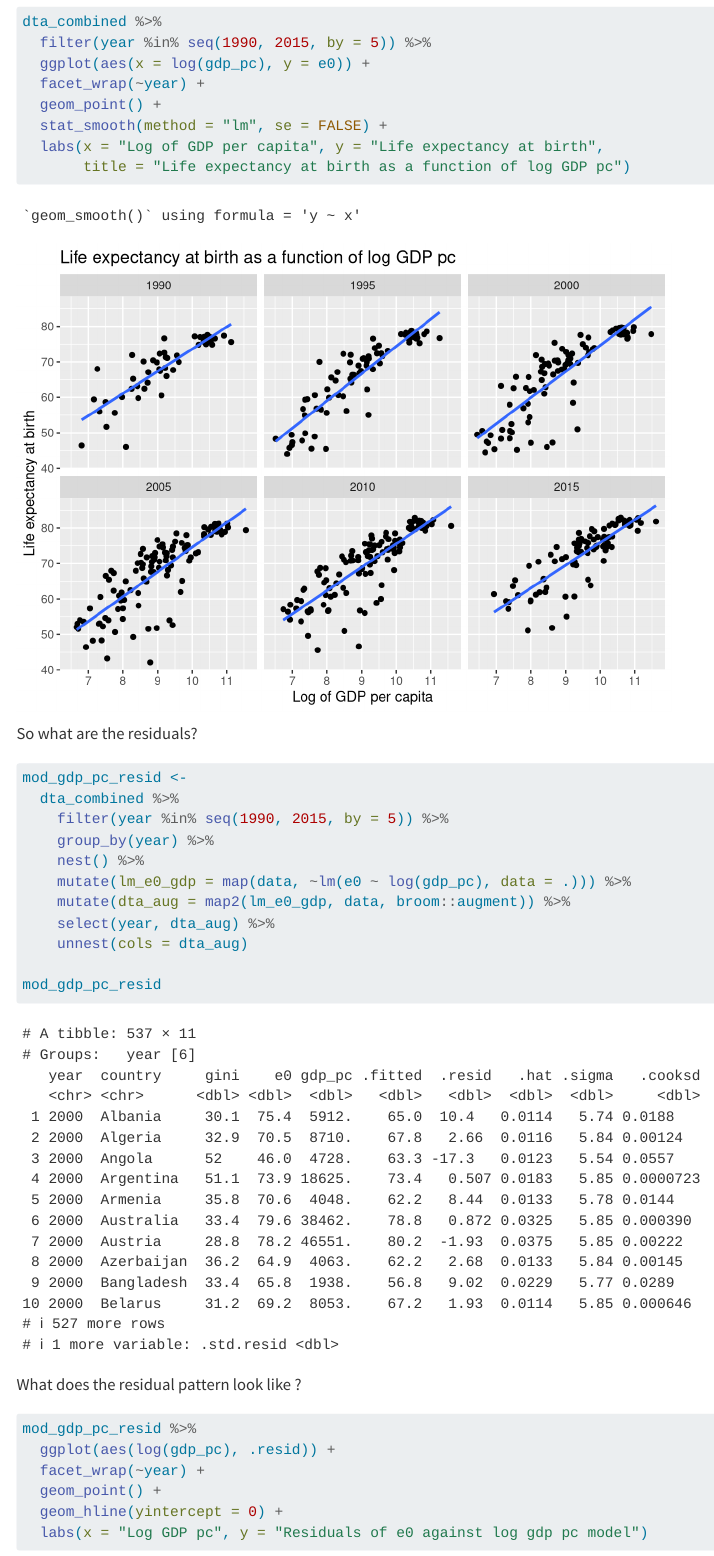
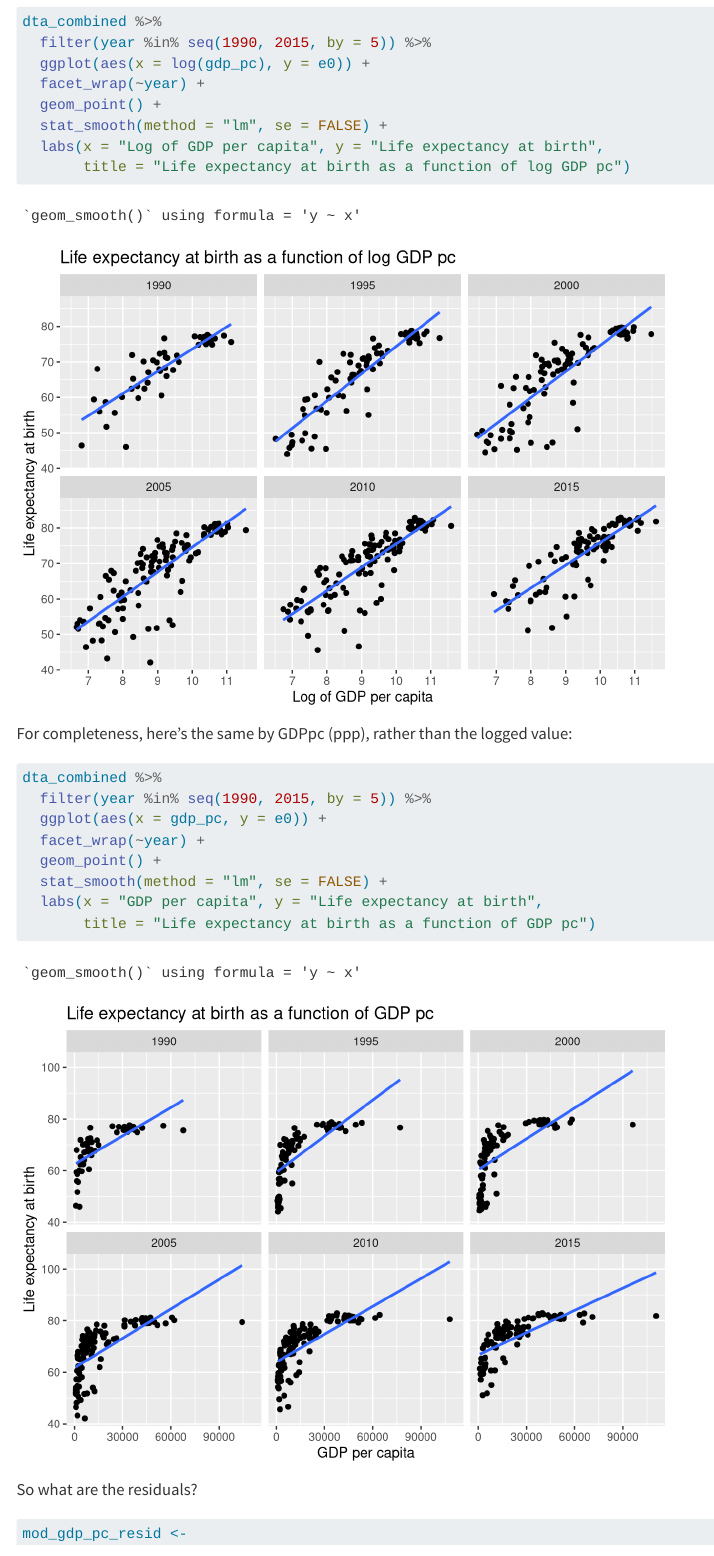
Before and after one commit to JonMinton/gdppc_and_inequality, a Quarto document (notebook.qmd): the page in a window 1100 px wide, from 3240 px down. Rendered offline with R 4.5, knitr and Pandoc in place of Quarto, with nearby package versions; drawn as R Markdown's standard HTML page in place of the format the file asks for.

Commit message:
add unlogged gdp graph

````diff
--- a/notebook.qmd
+++ b/notebook.qmd
@@ -117,6 +117,19 @@ dta_combined %>%
   stat_smooth(method = "lm", se = FALSE) +
   labs(x = "Log of GDP per capita", y = "Life expectancy at birth",
        title = "Life expectancy at birth as a function of log GDP pc")
+```
+
+For completeness, here's the same by GDPpc (ppp), rather than the logged value:
+
+```{r}
+dta_combined %>%
+  filter(year %in% seq(1990, 2015, by = 5)) %>%
+  ggplot(aes(x = gdp_pc, y = e0)) +
+  facet_wrap(~year) +
+  geom_point() +
+  stat_smooth(method = "lm", se = FALSE) +
+  labs(x = "GDP per capita", y = "Life expectancy at birth",
+       title = "Life expectancy at birth as a function of GDP pc")
 ```
 
 So what are the residuals?
````
